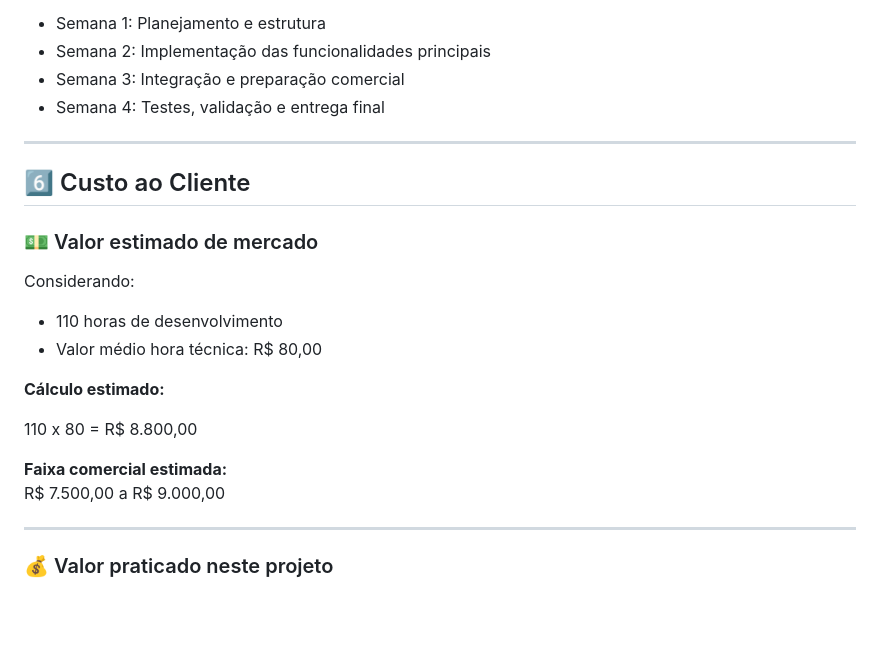
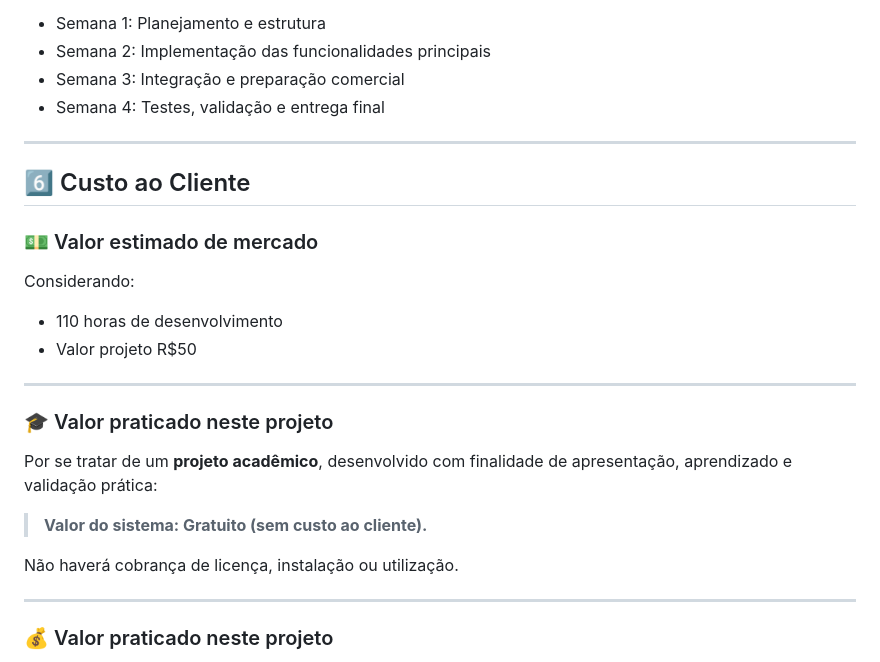
Before and after one commit to NEXA-project-br/NEXA, a Markdown page: Orcamento.md, the part around the change. GitHub-like rendering; blank space fills up the shorter version.

```diff
--- a/Orcamento.md
+++ b/Orcamento.md
@@ -158,6 +158,7 @@ Permite:
 
 ---
 
+
 ## 6️⃣ Custo ao Cliente
 
 ### 💵 Valor estimado de mercado
@@ -165,14 +166,17 @@ Permite:
 Considerando:
 
 - 110 horas de desenvolvimento
-- Valor médio hora técnica: R$ 80,00
+- Valor projeto R$50
 
-**Cálculo estimado:**
+---
 
-110 x 80 = R$ 8.800,00
+### 🎓 Valor praticado neste projeto
 
-**Faixa comercial estimada:**
-R$ 7.500,00 a R$ 9.000,00
+Por se tratar de um **projeto acadêmico**, desenvolvido com finalidade de apresentação, aprendizado e validação prática:
+
+> **Valor do sistema: Gratuito (sem custo ao cliente).**
+
+Não haverá cobrança de licença, instalação ou utilização.
 
 ---
 
```
